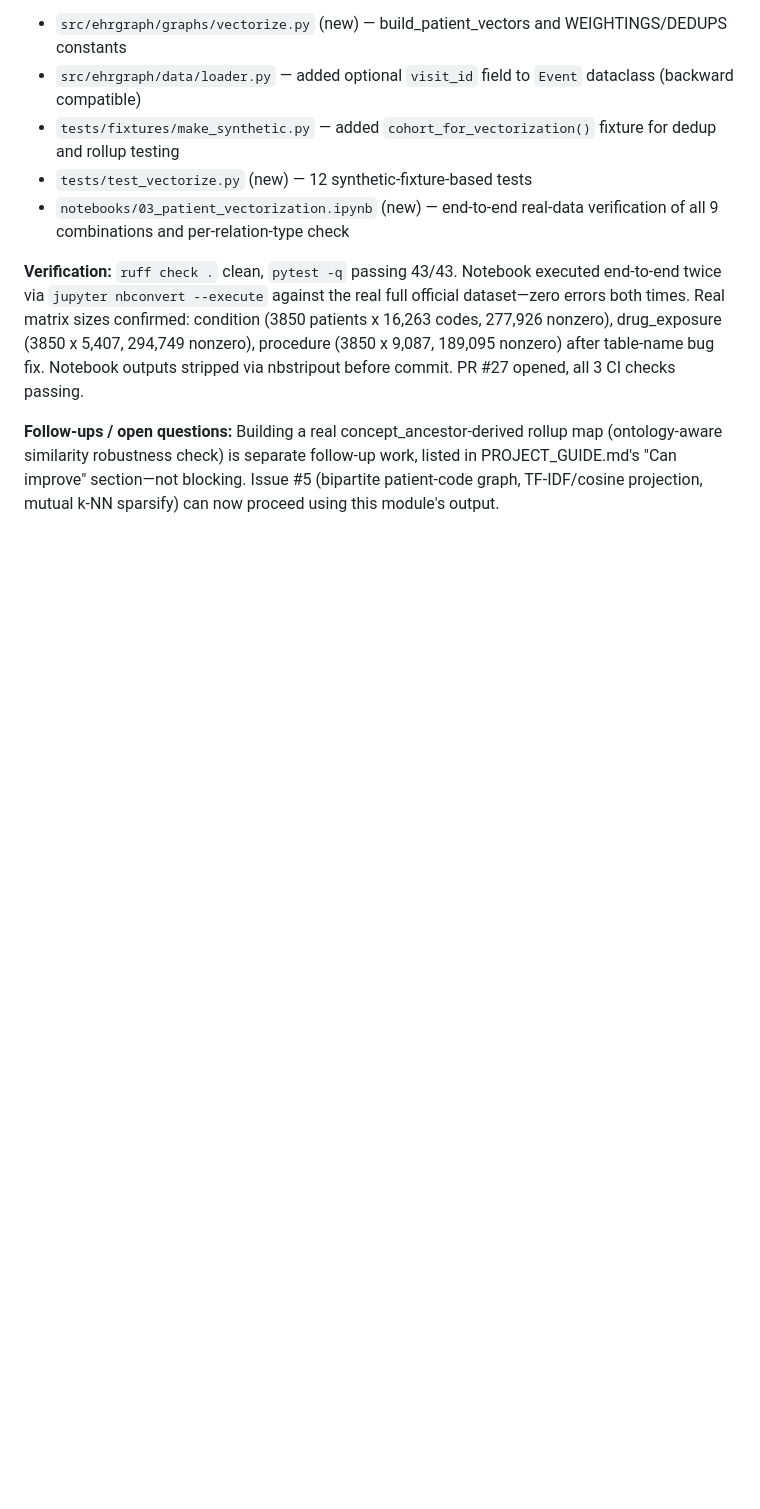
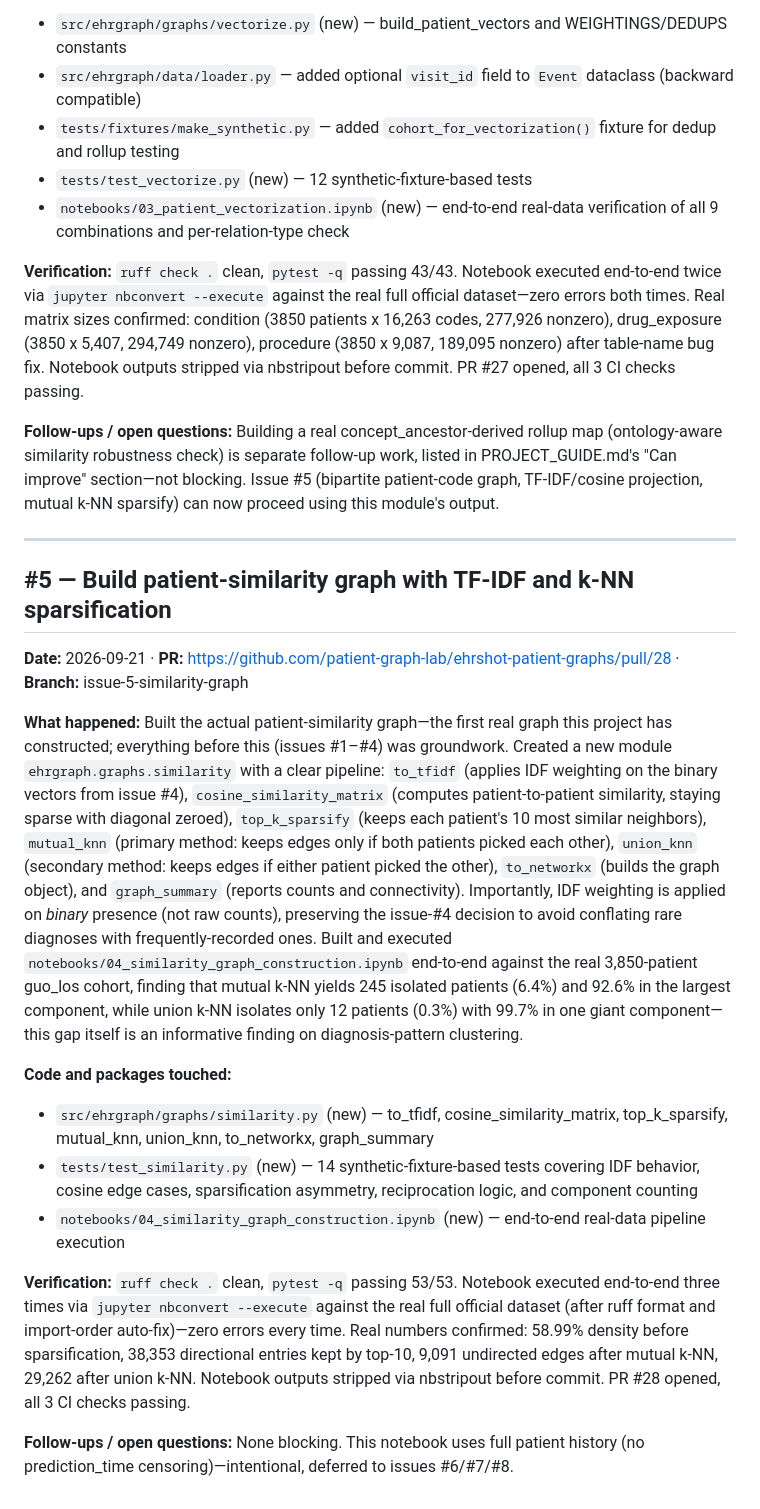
Before and after one commit to patient-graph-lab/ehrshot-patient-graphs, a Markdown page: docs/progress-log.md, the part around the change. Rendered like a GitHub page; blank space fills up the shorter version.

Commit message:
Log issue #5 in docs/progress-log.md
Co-authored-by: Claude Sonnet 5 <noreply@anthropic.com>
Claude-Session: https://claude.ai/code/session_01XYjrPaXYoSZGfjxwrTpPCh

```diff
--- a/docs/progress-log.md
+++ b/docs/progress-log.md
@@ -85,3 +85,19 @@ Also added an optional `table` field (default None, backward compatible) to the
 **Verification:** `ruff check .` clean, `pytest -q` passing 43/43. Notebook executed end-to-end twice via `jupyter nbconvert --execute` against the real full official dataset—zero errors both times. Real matrix sizes confirmed: condition (3850 patients x 16,263 codes, 277,926 nonzero), drug_exposure (3850 x 5,407, 294,749 nonzero), procedure (3850 x 9,087, 189,095 nonzero) after table-name bug fix. Notebook outputs stripped via nbstripout before commit. PR #27 opened, all 3 CI checks passing.
 
 **Follow-ups / open questions:** Building a real concept_ancestor-derived rollup map (ontology-aware similarity robustness check) is separate follow-up work, listed in PROJECT_GUIDE.md's "Can improve" section—not blocking. Issue #5 (bipartite patient-code graph, TF-IDF/cosine projection, mutual k-NN sparsify) can now proceed using this module's output.
+
+---
+
+## #5 — Build patient-similarity graph with TF-IDF and k-NN sparsification
+**Date:** 2026-09-21 · **PR:** https://github.com/patient-graph-lab/ehrshot-patient-graphs/pull/28 · **Branch:** issue-5-similarity-graph
+
+**What happened:** Built the actual patient-similarity graph—the first real graph this project has constructed; everything before this (issues #1–#4) was groundwork. Created a new module `ehrgraph.graphs.similarity` with a clear pipeline: `to_tfidf` (applies IDF weighting on the binary vectors from issue #4), `cosine_similarity_matrix` (computes patient-to-patient similarity, staying sparse with diagonal zeroed), `top_k_sparsify` (keeps each patient's 10 most similar neighbors), `mutual_knn` (primary method: keeps edges only if both patients picked each other), `union_knn` (secondary method: keeps edges if either patient picked the other), `to_networkx` (builds the graph object), and `graph_summary` (reports counts and connectivity). Importantly, IDF weighting is applied on *binary* presence (not raw counts), preserving the issue-#4 decision to avoid conflating rare diagnoses with frequently-recorded ones. Built and executed `notebooks/04_similarity_graph_construction.ipynb` end-to-end against the real 3,850-patient guo_los cohort, finding that mutual k-NN yields 245 isolated patients (6.4%) and 92.6% in the largest component, while union k-NN isolates only 12 patients (0.3%) with 99.7% in one giant component—this gap itself is an informative finding on diagnosis-pattern clustering.
+
+**Code and packages touched:**
+- `src/ehrgraph/graphs/similarity.py` (new) — to_tfidf, cosine_similarity_matrix, top_k_sparsify, mutual_knn, union_knn, to_networkx, graph_summary
+- `tests/test_similarity.py` (new) — 14 synthetic-fixture-based tests covering IDF behavior, cosine edge cases, sparsification asymmetry, reciprocation logic, and component counting
+- `notebooks/04_similarity_graph_construction.ipynb` (new) — end-to-end real-data pipeline execution
+
+**Verification:** `ruff check .` clean, `pytest -q` passing 53/53. Notebook executed end-to-end three times via `jupyter nbconvert --execute` against the real full official dataset (after ruff format and import-order auto-fix)—zero errors every time. Real numbers confirmed: 58.99% density before sparsification, 38,353 directional entries kept by top-10, 9,091 undirected edges after mutual k-NN, 29,262 after union k-NN. Notebook outputs stripped via nbstripout before commit. PR #28 opened, all 3 CI checks passing.
+
+**Follow-ups / open questions:** None blocking. This notebook uses full patient history (no prediction_time censoring)—intentional, deferred to issues #6/#7/#8.
```
